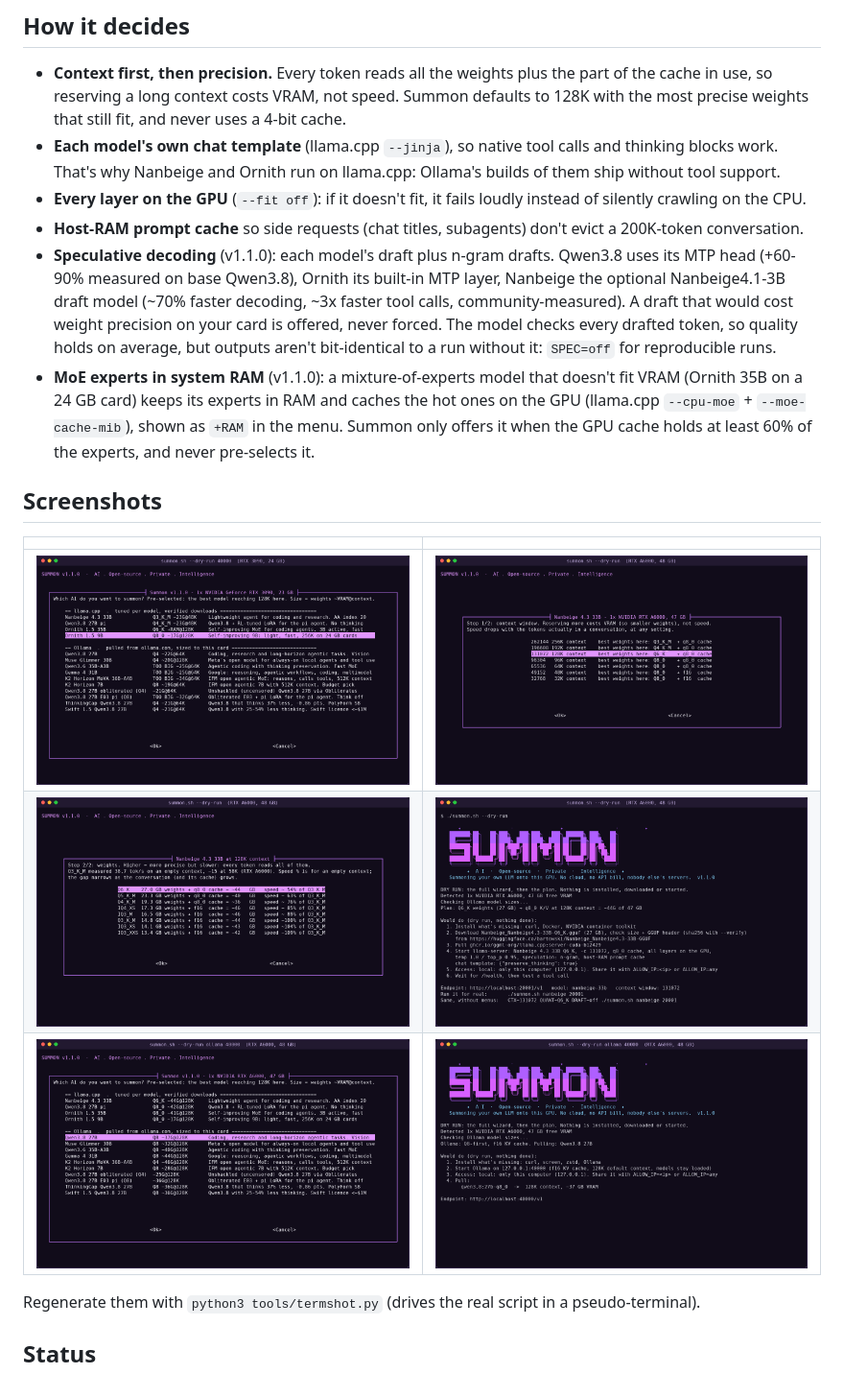
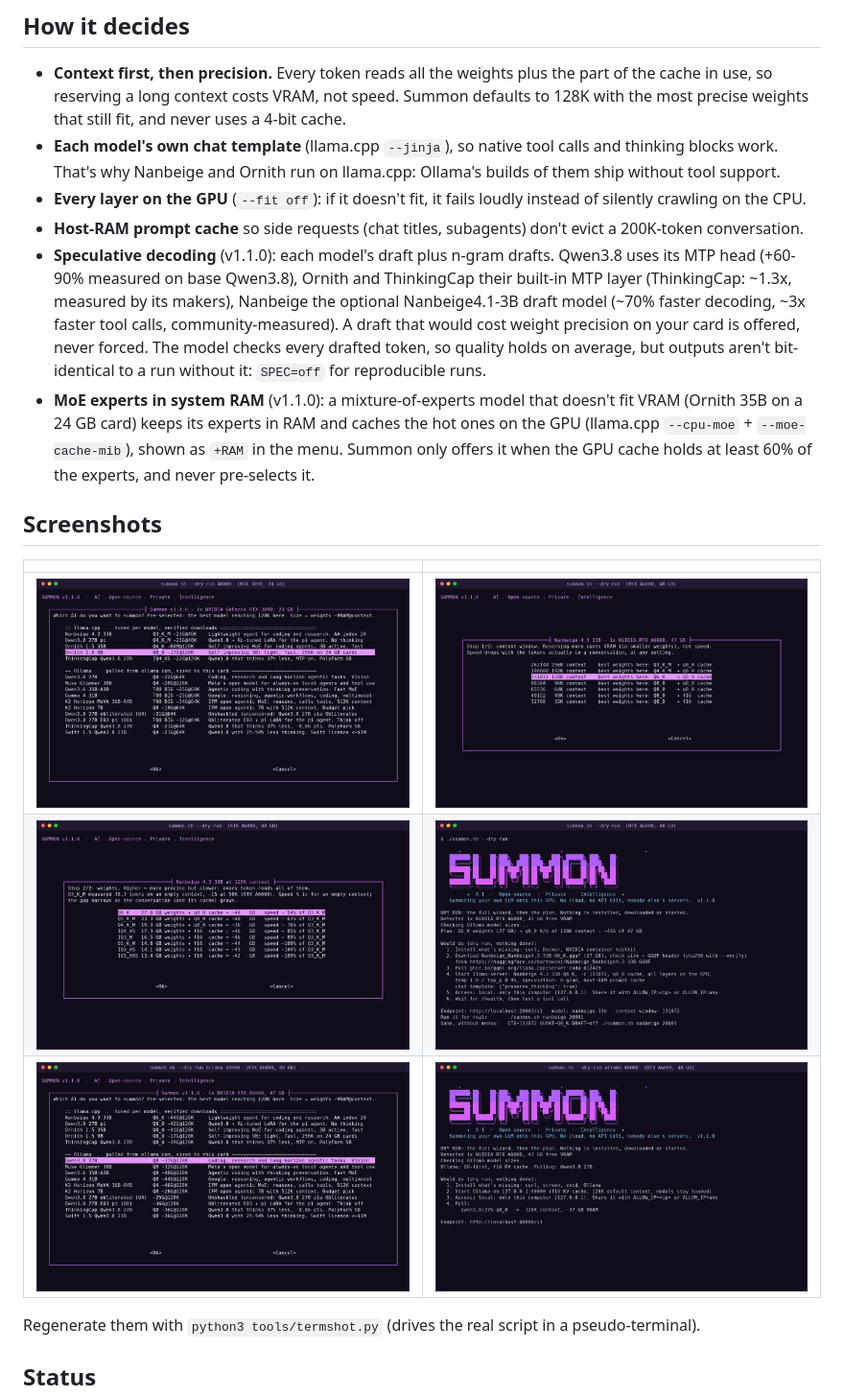
Before and after one commit to codyvolckmar/docling-rtx, a Markdown page: README.md, the part around one of its changes. Shown at 96% size. Drawn GitHub-style; pictures changed too: docs/img/06-model-menu-3090.png, docs/img/09-ollama-menu.png.

```diff
--- a/README.md
+++ b/README.md
@@ -61,7 +62,7 @@ Then point any OpenAI-compatible client at `http://localhost:PORT/v1` (rented po
 - **Each model's own chat template** (llama.cpp `--jinja`), so native tool calls and thinking blocks work. That's why Nanbeige and Ornith run on llama.cpp: Ollama's builds of them ship without tool support.
 - **Every layer on the GPU** (`--fit off`): if it doesn't fit, it fails loudly instead of silently crawling on the CPU.
 - **Host-RAM prompt cache** so side requests (chat titles, subagents) don't evict a 200K-token conversation.
-- **Speculative decoding** (v1.1.0): each model's draft plus n-gram drafts. Qwen3.8 uses its MTP head (+60-90% measured on base Qwen3.8), Ornith its built-in MTP layer, Nanbeige the optional Nanbeige4.1-3B draft model (~70% faster decoding, ~3x faster tool calls, community-measured). A draft that would cost weight precision on your card is offered, never forced. The model checks every drafted token, so quality holds on average, but outputs aren't bit-identical to a run without it: `SPEC=off` for reproducible runs.
+- **Speculative decoding** (v1.1.0): each model's draft plus n-gram drafts. Qwen3.8 uses its MTP head (+60-90% measured on base Qwen3.8), Ornith and ThinkingCap their built-in MTP layer (ThinkingCap: ~1.3x, measured by its makers), Nanbeige the optional Nanbeige4.1-3B draft model (~70% faster decoding, ~3x faster tool calls, community-measured). A draft that would cost weight precision on your card is offered, never forced. The model checks every drafted token, so quality holds on average, but outputs aren't bit-identical to a run without it: `SPEC=off` for reproducible runs.
 - **MoE experts in system RAM** (v1.1.0): a mixture-of-experts model that doesn't fit VRAM (Ornith 35B on a 24 GB card) keeps its experts in RAM and caches the hot ones on the GPU (llama.cpp `--cpu-moe` + `--moe-cache-mib`), shown as `+RAM` in the menu. Summon only offers it when the GPU cache holds at least 60% of the experts, and never pre-selects it.
 
 ## Screenshots
```
Also changed, not shown: other parts of README.md (+2 -1 lines), CHANGELOG.md (+1 -0 lines), docs/img/01-model-menu-a6000.png, docs/img/summon-hero.png, 3 other files.
